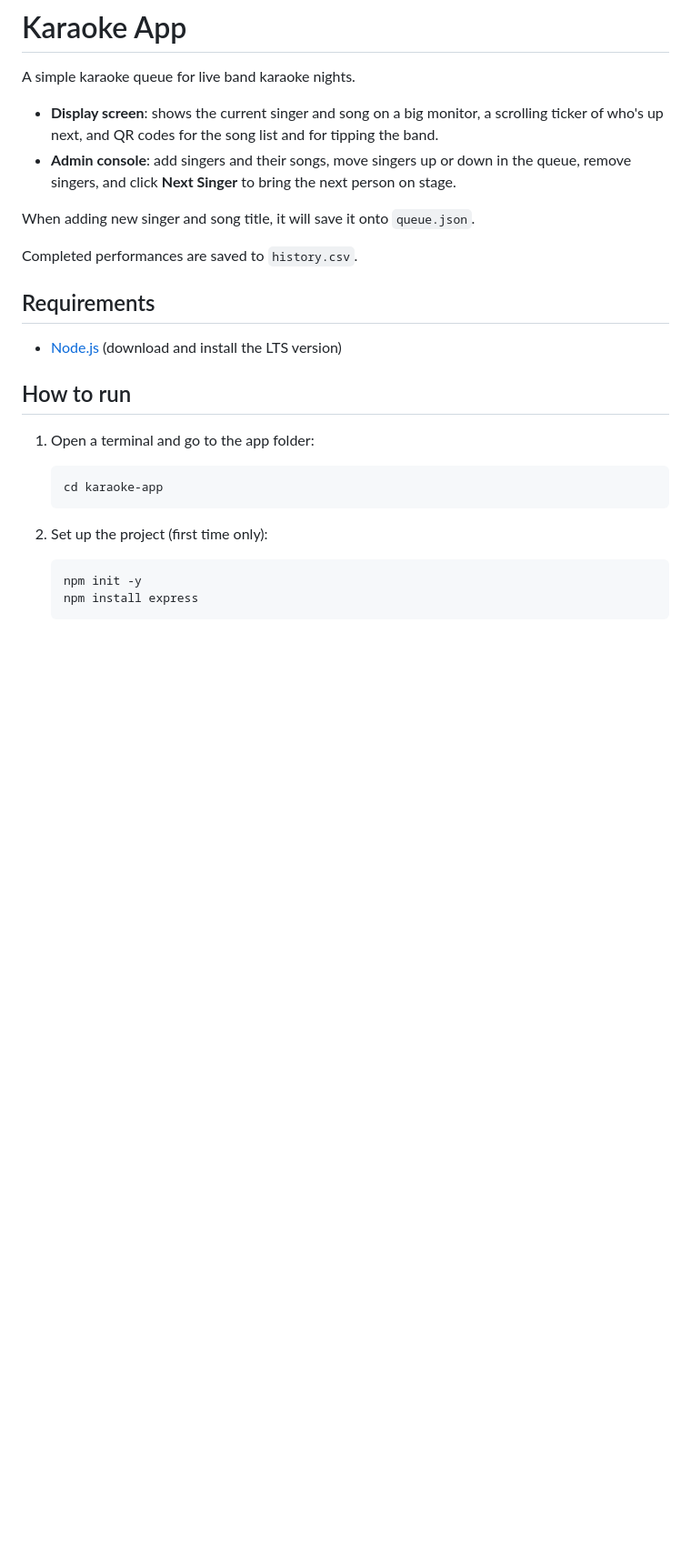
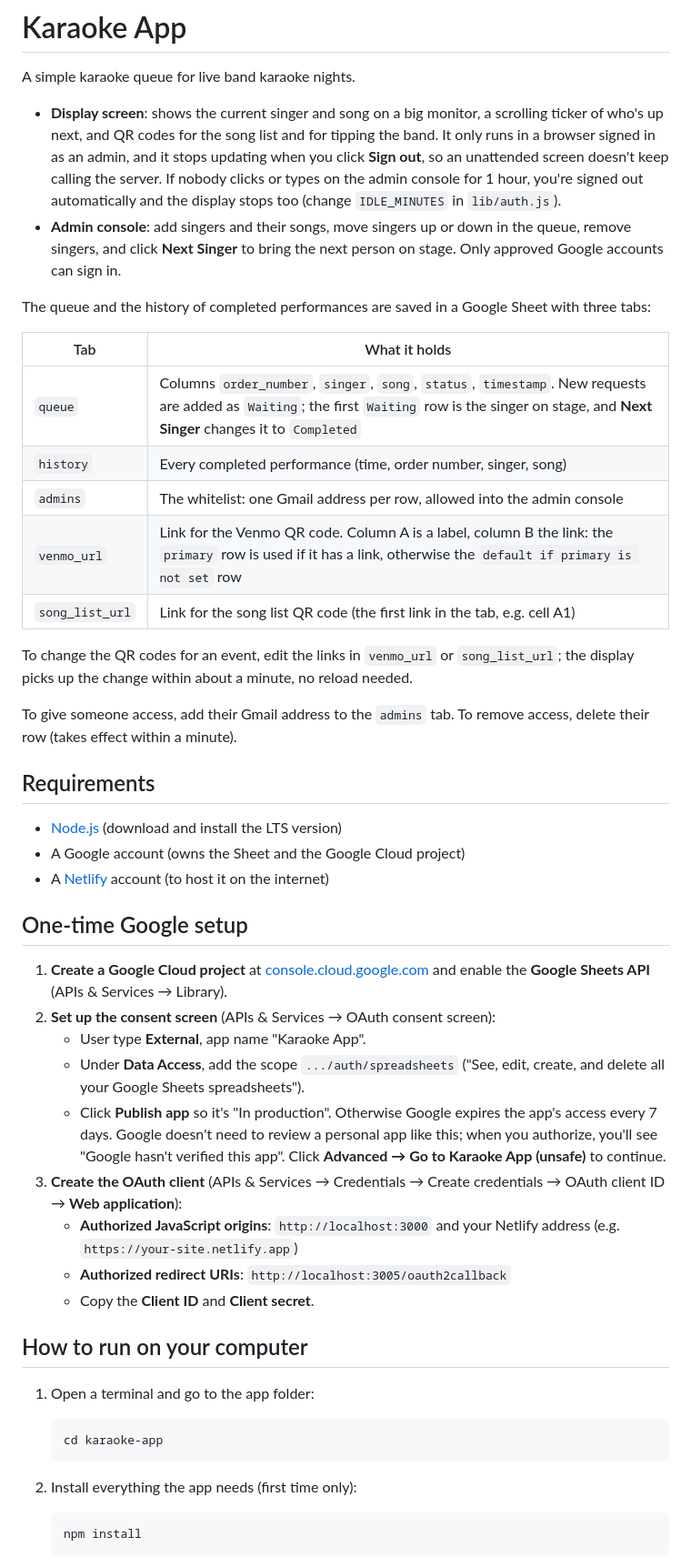
Before and after one commit to acflippo/karaoke-app, a Markdown page: README.md, the part around one of its changes. Shown at 91% size. GitHub-like rendering; blank space fills up the shorter version.

````diff
--- a/README.md
+++ b/README.md
@@ -2,25 +2,48 @@
 
 A simple karaoke queue for live band karaoke nights.
 
-- **Display screen**: shows the current singer and song on a big monitor, a scrolling ticker of who's up next, and QR codes for the song list and for tipping the band.
-- **Admin console**: add singers and their songs, move singers up or down in the queue, remove singers, and click **Next Singer** to bring the next person on stage.
+- **Display screen**: shows the current singer and song on a big monitor, a scrolling ticker of who's up next, and QR codes for the song list and for tipping the band. It only runs in a browser signed in as an admin, and it stops updating when you click **Sign out**, so an unattended screen doesn't keep calling the server. If nobody clicks or types on the admin console for 1 hour, you're signed out automatically and the display stops too (change `IDLE_MINUTES` in `lib/auth.js`).
+- **Admin console**: add singers and their songs, move singers up or down in the queue, remove singers, and click **Next Singer** to bring the next person on stage. Only approved Google accounts can sign in.
 
-When adding new singer and song title, it will save it onto `queue.json`.
+The queue and the history of completed performances are saved in a Google Sheet with three tabs:
 
-Completed performances are saved to `history.csv`.
+| Tab | What it holds |
+|---|---|
+| `queue` | Columns `order_number`, `singer`, `song`, `status`, `timestamp`. New requests are added as `Waiting`; the first `Waiting` row is the singer on stage, and **Next Singer** changes it to `Completed` |
+| `history` | Every completed performance (time, order number, singer, song) |
+| `admins` | The whitelist: one Gmail address per row, allowed into the admin console |
+| `venmo_url` | Link for the Venmo QR code. Column A is a label, column B the link: the `primary` row is used if it has a link, otherwise the `default if primary is not set` row |
+| `song_list_url` | Link for the song list QR code (the first link in the tab, e.g. cell A1) |
+
+To change the QR codes for an event, edit the links in `venmo_url` or `song_list_url`; the display picks up the change within about a minute, no reload needed.
+
+To give someone access, add their Gmail address to the `admins` tab. To remove access, delete their row (takes effect within a minute).
 
 ## Requirements
 
 - [Node.js](https://nodejs.org) (download and install the LTS version)
+- A Google account (owns the Sheet and the Google Cloud project)
+- A [Netlify](https://www.netlify.com) account (to host it on the internet)
 
-## How to run
+## One-time Google setup
+
+1. **Create a Google Cloud project** at [console.cloud.google.com](https://console.cloud.google.com) and enable the **Google Sheets API** (APIs & Services → Library).
+2. **Set up the consent screen** (APIs & Services → OAuth consent screen):
+   - User type **External**, app name "Karaoke App".
+   - Under **Data Access**, add the scope `.../auth/spreadsheets` ("See, edit, create, and delete all your Google Sheets spreadsheets").
+   - Click **Publish app** so it's "In production". Otherwise Google expires the app's access every 7 days. Google doesn't need to review a personal app like this; when you authorize, you'll see "Google hasn't verified this app". Click **Advanced → Go to Karaoke App (unsafe)** to continue.
+3. **Create the OAuth client** (APIs & Services → Credentials → Create credentials → OAuth client ID → **Web application**):
+   - **Authorized JavaScript origins**: `http://localhost:3000` and your Netlify address (e.g. `https://your-site.netlify.app`)
+   - **Authorized redirect URIs**: `http://localhost:3005/oauth2callback`
+   - Copy the **Client ID** and **Client secret**.
+
+## How to run on your computer
 
 1. Open a terminal and go to the app folder:
    ```
    cd karaoke-app
    ```
-2. Set up the project (first time only):
+2. Install everything the app needs (first time only):
    ```
-   npm init -y
-   npm install express
+   npm install
    ```
````
Also changed, not shown: other parts of README.md (+43 -12 lines), images/admin_console.png, images/admin_login.png (added), images/public_display.png, 13 other files.
